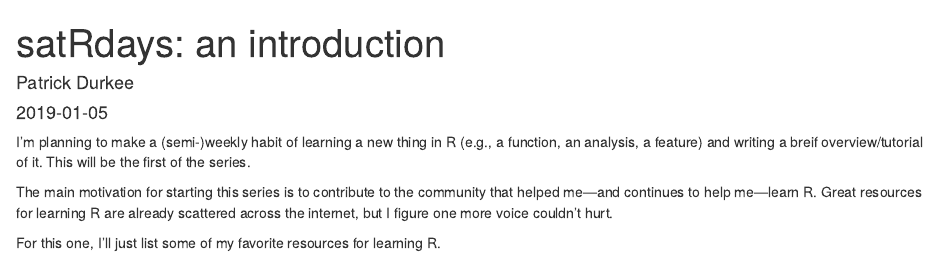
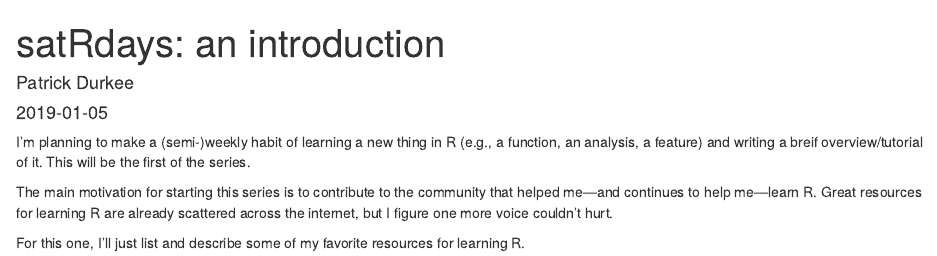
Before and after one commit to durkeepk/website, an R Markdown document (content/post/satRdays/firstpost/introducing.Rmd): the page in a window 1100 px wide, from its top. Rendered offline with R 4.5, knitr and Pandoc, with nearby package versions.

Commit message:
satRdays

```diff
--- a/content/post/satRdays/firstpost/introducing.Rmd
+++ b/content/post/satRdays/firstpost/introducing.Rmd
@@ -17,4 +17,4 @@ I'm planning to make a (semi-)weekly habit of learning a new thing in R (e.g., a
 
 The main motivation for starting this series is to contribute to the community that helped me---and continues to help me---learn R. Great resources for learning R are already scattered across the internet, but I figure one more voice couldn't hurt.
 
-For this one, I'll just list some of my favorite resources for learning R.
+For this one, I'll just list and describe some of my favorite resources for learning R.
```
Also changed, not shown: 4 other files.
